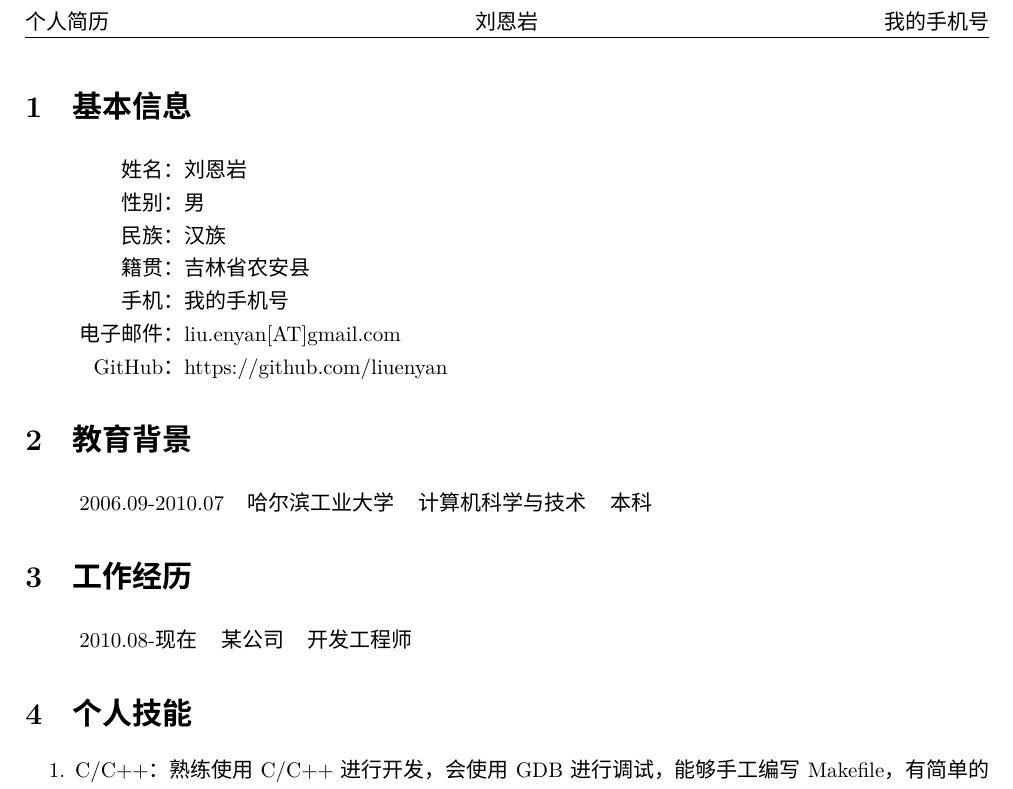
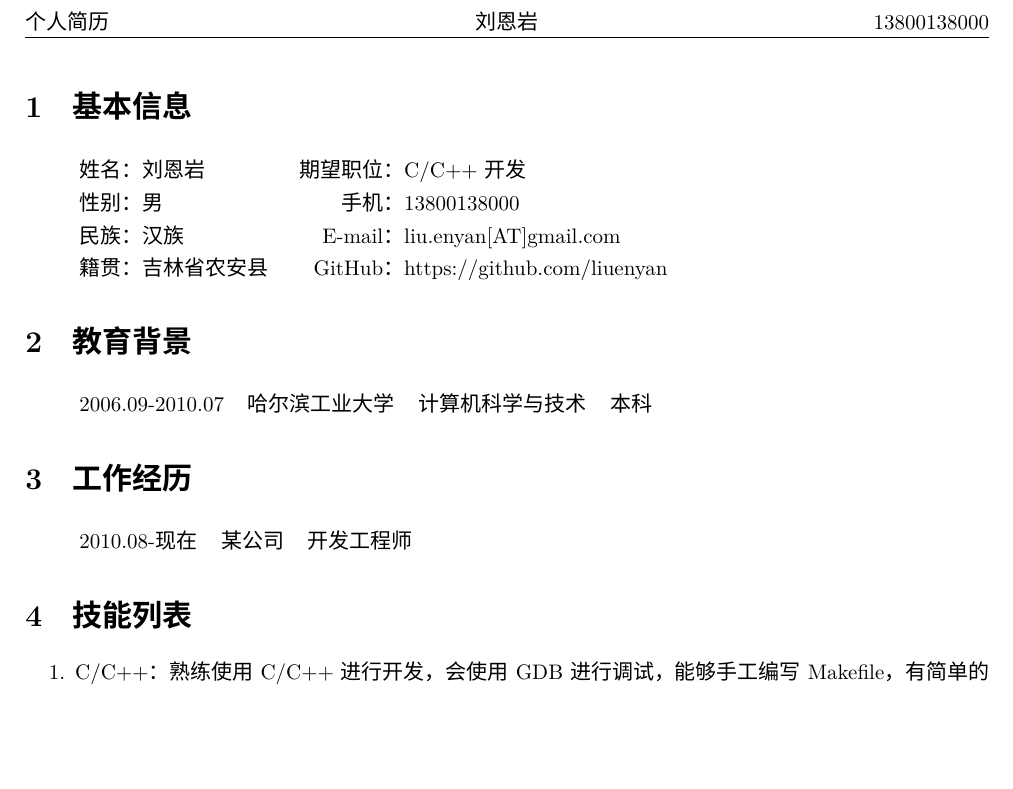
Before and after one commit to liuenyan/my_resume, a LaTeX CV (resume.tex): part of the page, cut so that both start at the same text, the shorter picture padded with empty space. Compiled offline with XeLaTeX; a missing font is replaced by an installed copy or a similar font.

Commit message:
Update resume.tex

```diff
--- a/resume.tex
+++ b/resume.tex
@@ -19,7 +19,7 @@
 \pagestyle{fancy}
 \lhead{个人简历}
 \chead{刘恩岩}
-\rhead{我的手机号}
+\rhead{13800138000}
 \lfoot{}
 \cfoot{}
 \rfoot{}
@@ -35,8 +35,11 @@
     性别 & 男 \\
     民族 & 汉族 \\
     籍贯 & 吉林省农安县 \\
-    手机 & 我的手机号 \\
-    电子邮件 & liu.enyan[AT]gmail.com \\
+\end{tabular}
+\begin{tabular}{r@{：}l}
+    期望职位 & C/C++ 开发 \\
+    手机 & 13800138000 \\
+    E-mail & liu.enyan[AT]gmail.com  \\
     GitHub & https://github.com/liuenyan \\
 \end{tabular}
 
@@ -53,7 +56,7 @@
     2010.08-现在 & 某公司 & 开发工程师
 \end{tabular}
 
-\section{个人技能}
+\section{技能列表}
 \begin{enumerate}
 \item C/C++：熟练使用C/C++ 进行开发，会使用 GDB 进行调试，能够手工编写 Makefile，有简单的 CMake 使用经验。
 \item Python：能够使用 Python 语言进行完成日常工作。有过 Django 和 Flask 框架的使用经验。
```
Also changed, not shown: README.md.
